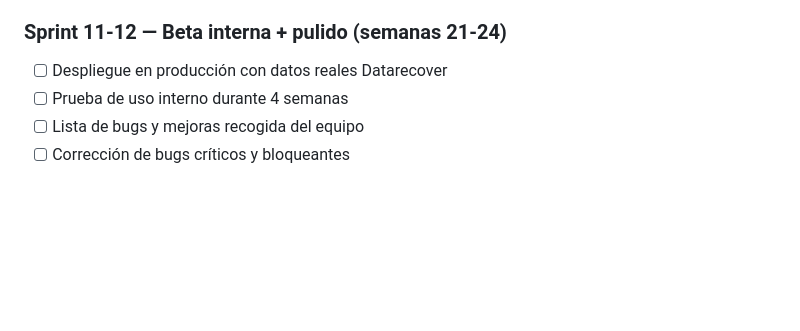
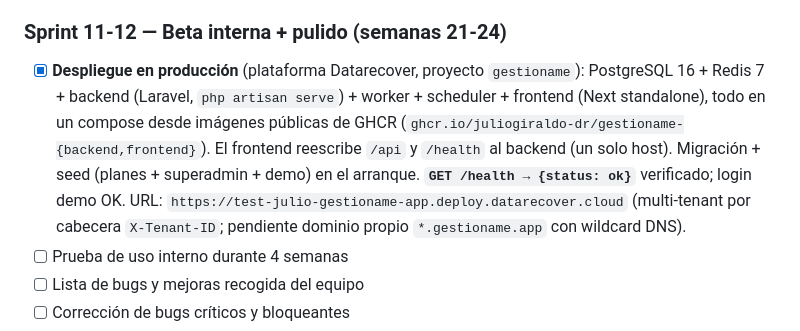
Before and after one commit to juliogiraldo-dr/gestioname-v2, a Markdown page: docs/roadmap.md, the part around the change. Drawn GitHub-style; blank space fills up the shorter version.

Commit message:
Roadmap: despliegue en producción completado (Datarecover)
Co-Authored-By: Claude Opus 4.8 (1M context) <noreply@anthropic.com>

```diff
--- a/docs/roadmap.md
+++ b/docs/roadmap.md
@@ -172,7 +172,7 @@
   dashboard con gráficas, número de plantillas de config por tipo de entidad. (Eventos → Fase 2, Sprint 15-16.)
 
 ### Sprint 11-12 — Beta interna + pulido (semanas 21-24)
-- [ ] Despliegue en producción con datos reales Datarecover
+- [x] **Despliegue en producción** (plataforma Datarecover, proyecto `gestioname`): PostgreSQL 16 + Redis 7 + backend (Laravel, `php artisan serve`) + worker + scheduler + frontend (Next standalone), todo en un compose desde imágenes públicas de GHCR (`ghcr.io/juliogiraldo-dr/gestioname-{backend,frontend}`). El frontend reescribe `/api` y `/health` al backend (un solo host). Migración + seed (planes + superadmin + demo) en el arranque. **`GET /health → {status: ok}`** verificado; login demo OK. URL: `https://test-julio-gestioname-app.deploy.datarecover.cloud` (multi-tenant por cabecera `X-Tenant-ID`; pendiente dominio propio `*.gestioname.app` con wildcard DNS).
 - [ ] Prueba de uso interno durante 4 semanas
 - [ ] Lista de bugs y mejoras recogida del equipo
 - [ ] Corrección de bugs críticos y bloqueantes
```
